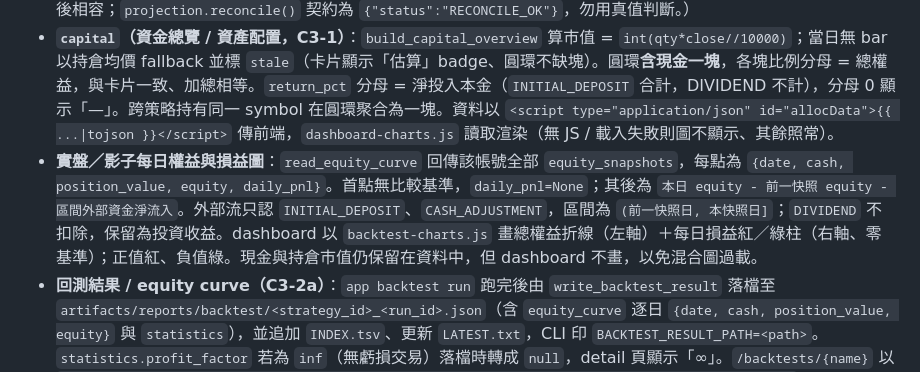
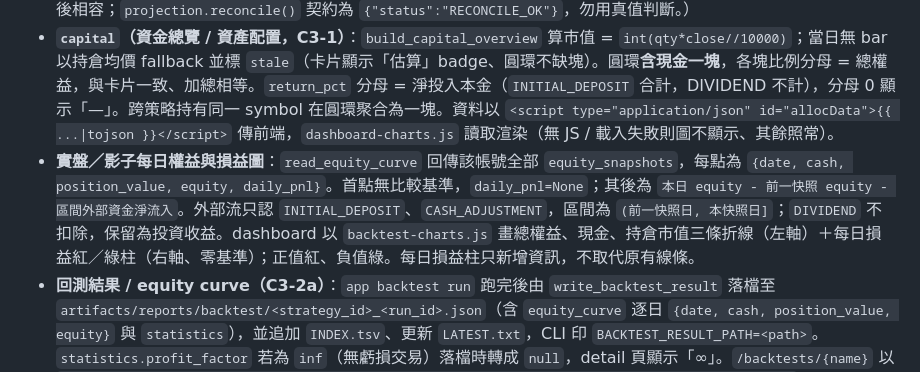
Before and after one commit to ChenHom/tw-swing-trading-mvp, a Markdown page: docs/development/ui-development.md, the part around the change. Rendered like a GitHub page.

```diff
--- a/docs/development/ui-development.md
+++ b/docs/development/ui-development.md
@@ -119,7 +119,7 @@
 - **`monitored_count` / 持倉「監控」欄**：監控對象 = **非長期、且 strategy_id 屬具 exit 區塊的策略**（即 `load_exit_managed_definitions` 範圍，與 `RiskExitEngine`／CLI 一致）；MANUAL 與無 exit 區塊的策略皆排除，顯示 `—`。server 會把該集合（`_exit_strategy_ids()`）注入 `build_dashboard`，`dashboard._positions` 據以判定（非僅排除 MANUAL/長期）。go-live 前既有持倉多為 MANUAL → 監控常為 0，屬正常。**（2026-06-14 已修）** `record-fill --strategy-id` 可將手動成交歸入策略 bucket，**歸入具 exit 區塊的策略後**該部位即納入 risk_exit 監控、於此欄打勾；既有 MANUAL 部位若要納入須以正確 strategy_id 重新補錄（或日後提供轉歸工具）。
 - **`reconcile`（對帳）**：`build_dashboard` 以 `_reconcile_summary()` 把 `projection.reconcile()` 的 dict 轉 `{ok, code, detail_zh}`；通過/失敗皆有中文說明，失敗時 `detail_zh` 含具體差異數字（現金帳本 vs 餘額、成交淨額 vs 庫存、策略桶）。模板卡片顯示 badge + `detail_zh`，並附一行「對帳在比對什麼」。（仍保留 `reconcile_ok` 布林鍵向後相容；`projection.reconcile()` 契約為 `{"status":"RECONCILE_OK"}`，勿用真值判斷。）
 - **`capital`（資金總覽 / 資產配置，C3-1）**：`build_capital_overview` 算市值 = `int(qty*close//10000)`；當日無 bar 以持倉均價 fallback 並標 `stale`（卡片顯示「估算」badge、圓環不缺塊）。圓環**含現金一塊**，各塊比例分母 = 總權益，與卡片一致、加總相等。`return_pct` 分母 = 淨投入本金（`INITIAL_DEPOSIT` 合計，DIVIDEND 不計），分母 0 顯示「—」。跨策略持有同一 symbol 在圓環聚合為一塊。資料以 `<script type="application/json" id="allocData">{{ ...|tojson }}</script>` 傳前端，`dashboard-charts.js` 讀取渲染（無 JS / 載入失敗則圖不顯示、其餘照常）。
-- **實盤／影子每日權益與損益圖**：`read_equity_curve` 回傳該帳號全部 `equity_snapshots`，每點為 `{date, cash, position_value, equity, daily_pnl}`。首點無比較基準，`daily_pnl=None`；其後為 `本日 equity - 前一快照 equity - 區間外部資金淨流入`。外部流只認 `INITIAL_DEPOSIT`、`CASH_ADJUSTMENT`，區間為 `(前一快照日, 本快照日]`；`DIVIDEND` 不扣除，保留為投資收益。dashboard 以 `backtest-charts.js` 畫總權益折線（左軸）＋每日損益紅／綠柱（右軸、零基準）；正值紅、負值綠。現金與持倉市值仍保留在資料中，但 dashboard 不畫，以免混合圖過載。
+- **實盤／影子每日權益與損益圖**：`read_equity_curve` 回傳該帳號全部 `equity_snapshots`，每點為 `{date, cash, position_value, equity, daily_pnl}`。首點無比較基準，`daily_pnl=None`；其後為 `本日 equity - 前一快照 equity - 區間外部資金淨流入`。外部流只認 `INITIAL_DEPOSIT`、`CASH_ADJUSTMENT`，區間為 `(前一快照日, 本快照日]`；`DIVIDEND` 不扣除，保留為投資收益。dashboard 以 `backtest-charts.js` 畫總權益、現金、持倉市值三條折線（左軸）＋每日損益紅／綠柱（右軸、零基準）；正值紅、負值綠。每日損益柱只新增資訊，不取代原有線條。
 - **回測結果 / equity curve（C3-2a）**：`app backtest run` 跑完後由 `write_backtest_result` 落檔至 `artifacts/reports/backtest/<strategy_id>_<run_id>.json`（含 `equity_curve` 逐日 `{date, cash, position_value, equity}` 與 `statistics`），並追加 `INDEX.tsv`、更新 `LATEST.txt`，CLI 印 `BACKTEST_RESULT_PATH=<path>`。`statistics.profit_factor` 若為 `inf`（無虧損交易）落檔時轉成 `null`，detail 頁顯示「∞」。`/backtests/{name}` 以 `<script type="application/json" id="equityCurveData">{{ result.equity_curve|tojson }}</script>` 傳前端，`backtest-charts.js` 畫三條線（總權益/現金/持倉市值）。本機制只多寫結果檔，不改 DB schema、不影響 daily run 或 B1 影子驗證。
 
 ---
```
Also changed, not shown: docs/development/engineering-log.md (+10 -0 lines), 1 other file.
